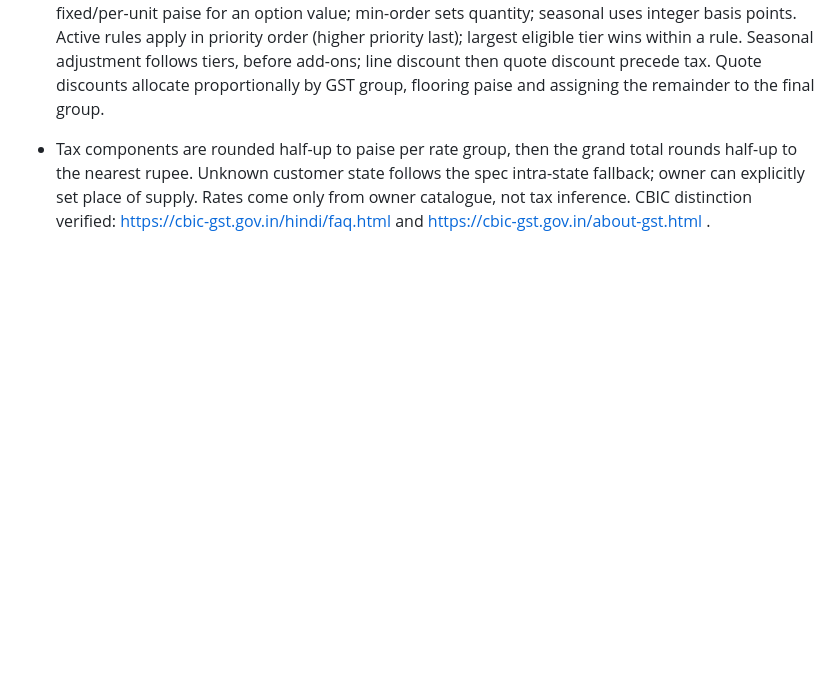
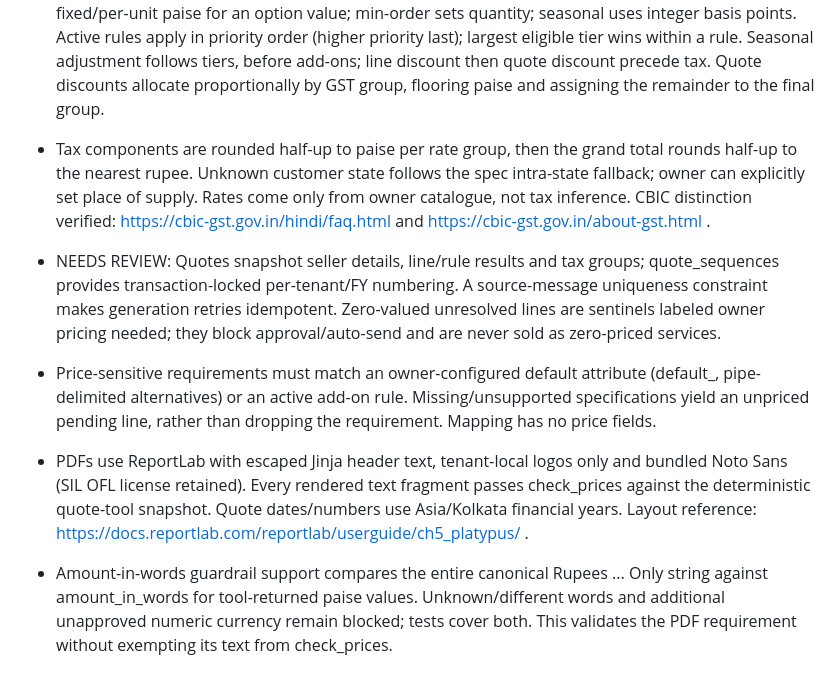
Before and after one commit to aum2606/munim, a Markdown page: DECISIONS.md, the part around the change. Rendered like a GitHub page; blank space fills up the shorter version.

```diff
--- a/DECISIONS.md
+++ b/DECISIONS.md
@@ -85,3 +85,9 @@
 
 - NEEDS REVIEW: Pricing rules have typed params: quantity tiers set unit paise; add-ons charge fixed/per-unit paise for an option value; min-order sets quantity; seasonal uses integer basis points. Active rules apply in priority order (higher priority last); largest eligible tier wins within a rule. Seasonal adjustment follows tiers, before add-ons; line discount then quote discount precede tax. Quote discounts allocate proportionally by GST group, flooring paise and assigning the remainder to the final group.
 - Tax components are rounded half-up to paise per rate group, then the grand total rounds half-up to the nearest rupee. Unknown customer state follows the spec intra-state fallback; owner can explicitly set place of supply. Rates come only from owner catalogue, not tax inference. CBIC distinction verified: https://cbic-gst.gov.in/hindi/faq.html and https://cbic-gst.gov.in/about-gst.html .
+
+- NEEDS REVIEW: Quotes snapshot seller details, line/rule results and tax groups; quote_sequences provides transaction-locked per-tenant/FY numbering. A source-message uniqueness constraint makes generation retries idempotent. Zero-valued unresolved lines are sentinels labeled owner pricing needed; they block approval/auto-send and are never sold as zero-priced services.
+- Price-sensitive requirements must match an owner-configured default attribute (default_<slot>, pipe-delimited alternatives) or an active add-on rule. Missing/unsupported specifications yield an unpriced pending line, rather than dropping the requirement. Mapping has no price fields.
+- PDFs use ReportLab with escaped Jinja header text, tenant-local logos only and bundled Noto Sans (SIL OFL license retained). Every rendered text fragment passes check_prices against the deterministic quote-tool snapshot. Quote dates/numbers use Asia/Kolkata financial years. Layout reference: https://docs.reportlab.com/reportlab/userguide/ch5_platypus/ .
+
+- Amount-in-words guardrail support compares the entire canonical Rupees ... Only string against amount_in_words for tool-returned paise values. Unknown/different words and additional unapproved numeric currency remain blocked; tests cover both. This validates the PDF requirement without exempting its text from check_prices.
```
Also changed, not shown: PROGRESS.md (+2 -2 lines).
